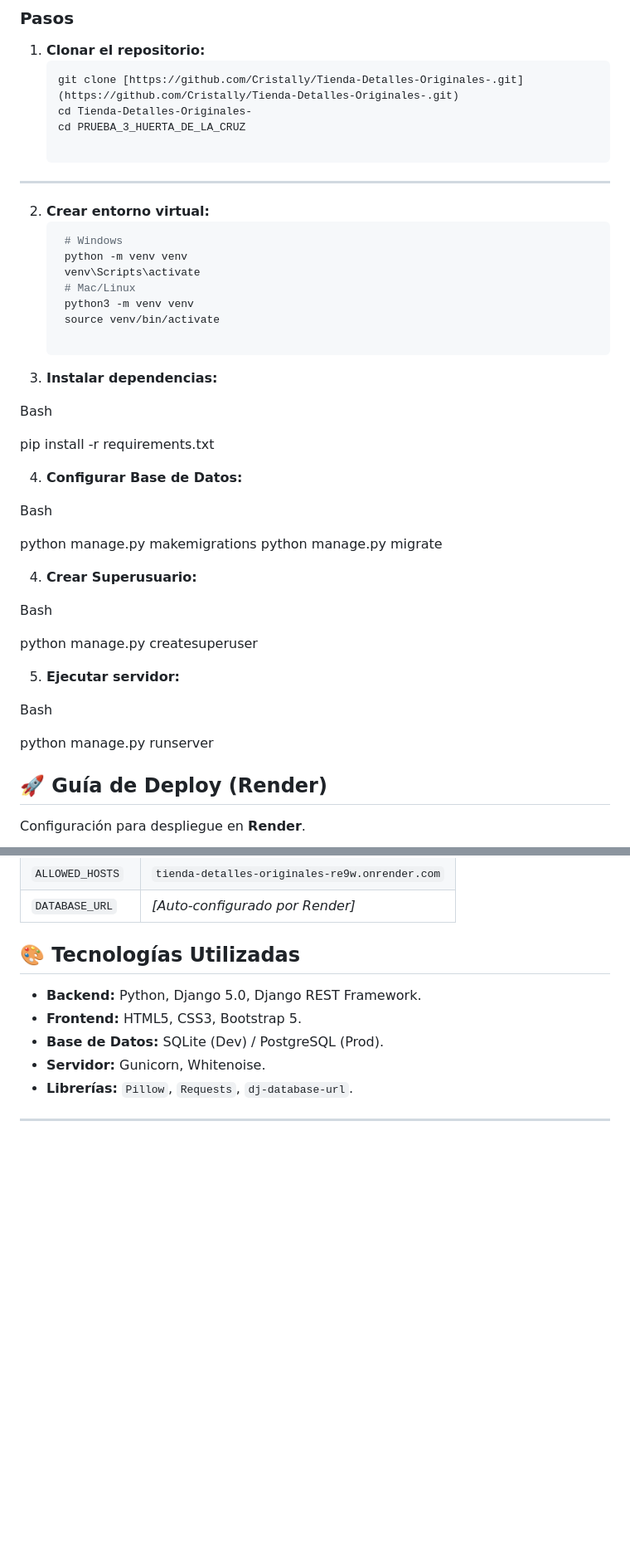
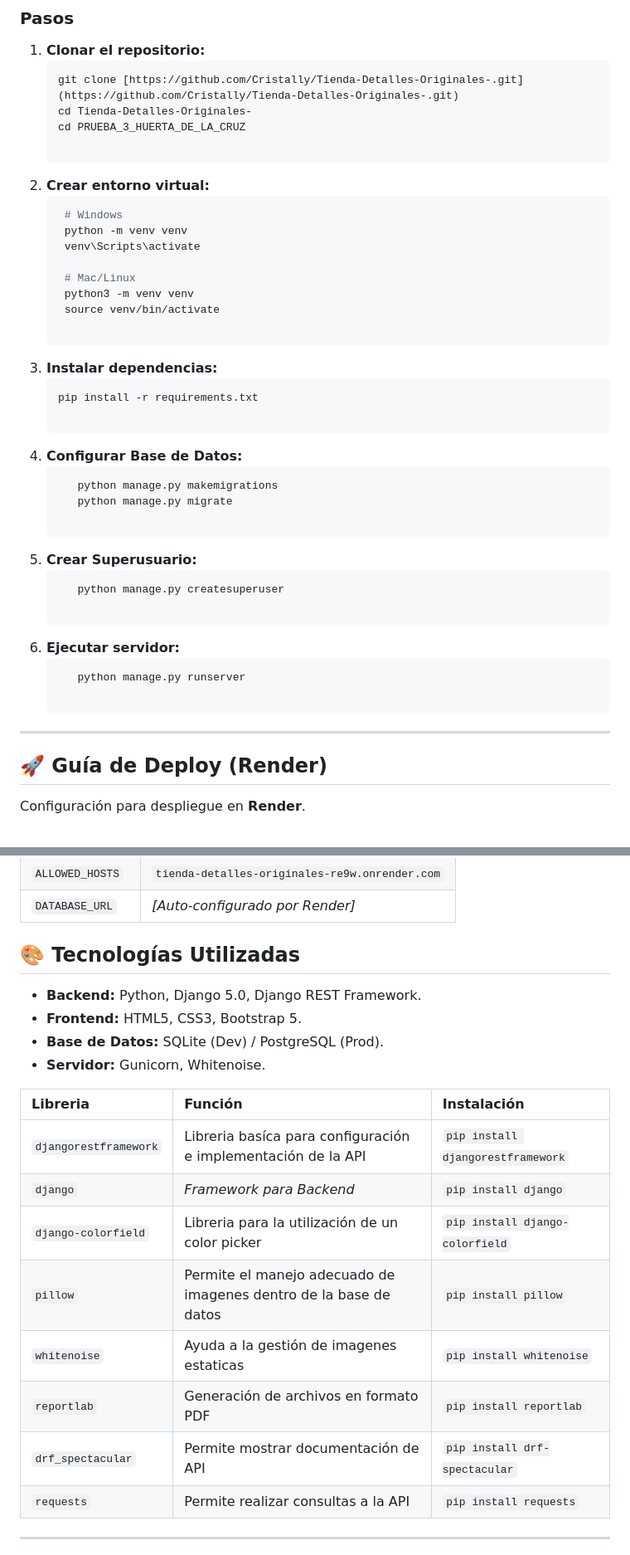
Before and after one commit to Cristally/Tienda-Detalles-Originales-, a Markdown page: README.md, 2 parts joined by grey strips. Shown at 83% size. GitHub-like rendering; blank space fills up the shorter version.

Commit message:
Update README.md
Cambios al archivo readme

````diff
--- a/README.md
+++ b/README.md
@@ -46,41 +46,34 @@ Pasos para ejecutar el proyecto en entorno de desarrollo:
    cd Tienda-Detalles-Originales-
    cd PRUEBA_3_HUERTA_DE_LA_CRUZ
 
----
-
 2. **Crear entorno virtual:**
    ```Bash
     # Windows
     python -m venv venv
     venv\Scripts\activate
+
     # Mac/Linux
     python3 -m venv venv
     source venv/bin/activate
 
 3. **Instalar dependencias:**
-
-Bash
-
-pip install -r requirements.txt
+   ```Bash
+   pip install -r requirements.txt
 
 4. **Configurar Base de Datos:**
-
-Bash
-
-python manage.py makemigrations
-python manage.py migrate
+   ```Bash
+      python manage.py makemigrations
+      python manage.py migrate
 
 4. **Crear Superusuario:**
-
-Bash
-
-python manage.py createsuperuser
+   ```Bash
+      python manage.py createsuperuser
 
 5. **Ejecutar servidor:**
+   ```Bash
+      python manage.py runserver
 
-Bash
-
-python manage.py runserver
+---
 
 ## 🚀 Guía de Deploy (Render)
 
@@ -115,6 +109,16 @@ Configurar en el dashboard de Render:
 * **Frontend:** HTML5, CSS3, Bootstrap 5.
 * **Base de Datos:** SQLite (Dev) / PostgreSQL (Prod).
 * **Servidor:** Gunicorn, Whitenoise.
-* **Librerías:** `Pillow`, `Requests`, `dj-database-url`.
+
+| Libreria | Función | Instalación |
+| :--- | :--- | :--- |
+| `djangorestframework` | Libreria basíca para configuración e implementación de la API | `pip install djangorestframework` |
+| `django` | *Framework para Backend* | `pip install django` |
+| `django-colorfield` | Libreria para la utilización de un color picker | `pip install django-colorfield` |
+| `pillow` | Permite el manejo adecuado de imagenes dentro de la base de datos | `pip install pillow` |
+| `whitenoise` | Ayuda a la gestión de imagenes estaticas | `pip install whitenoise` |
+| `reportlab` | Generación de archivos en formato PDF | `pip install reportlab` |
+| `drf_spectacular` | Permite mostrar documentación de API | `pip install drf-spectacular` |
+| `requests` | Permite realizar consultas a la API | `pip install requests` |
 
 ---
````
Also changed, not shown: other parts of README.md (+109 -0 lines).
